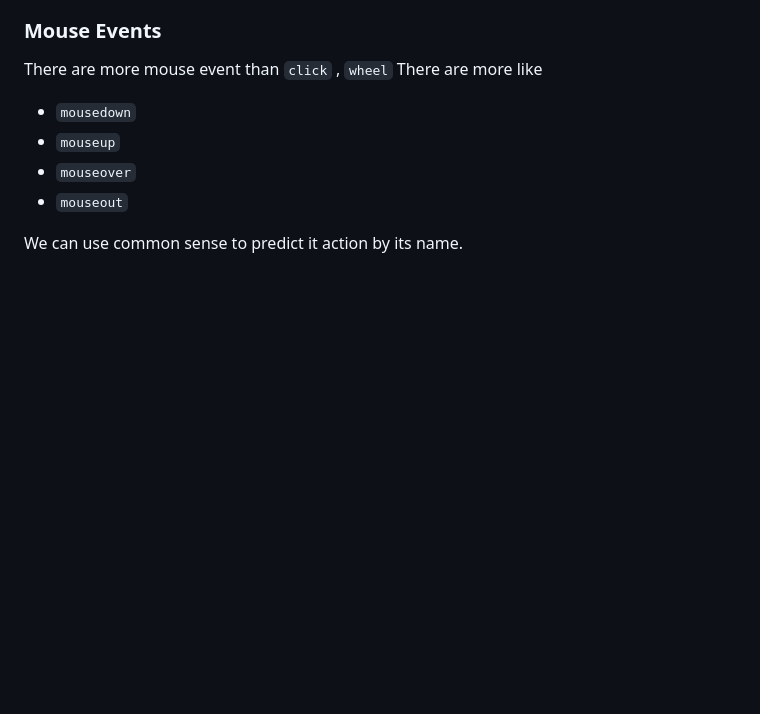
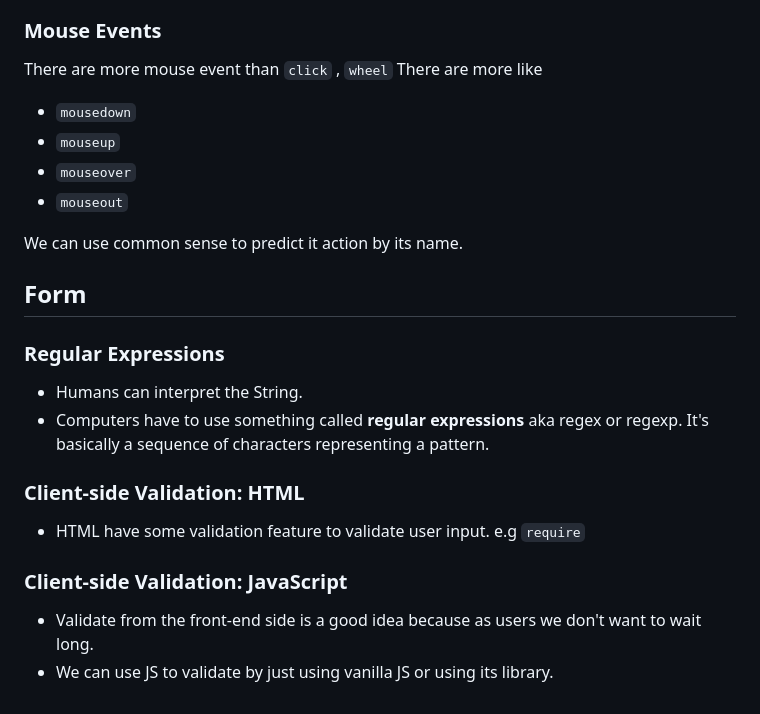
Before and after one commit to Punvireakroth/Web-Development-Progress, a Markdown page: interactive_website/README.md, the part around the change. Rendered like a GitHub page; blank space fills up the shorter version.

Commit message:
update note

```diff
--- a/interactive_website/README.md
+++ b/interactive_website/README.md
@@ -256,3 +256,19 @@ There are more mouse event than `click` , `wheel` There are more like
 - `mouseout`
 
 We can use common sense to predict it action by its name.
+
+## Form
+
+### Regular Expressions
+
+- Humans can interpret the String.
+- Computers have to use something called **regular expressions** aka regex or regexp. It's basically a sequence of characters representing a pattern.
+
+### Client-side Validation: HTML
+
+- HTML have some validation feature to validate user input. e.g `require`
+
+### Client-side Validation: JavaScript
+
+- Validate from the front-end side is a good idea because as users we don't want to wait long.
+- We can use JS to validate by just using vanilla JS or using its library.
```
